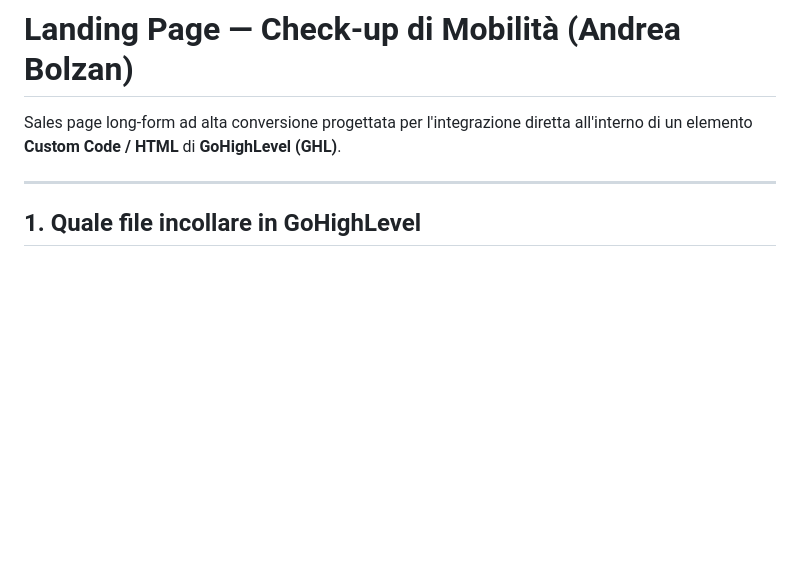
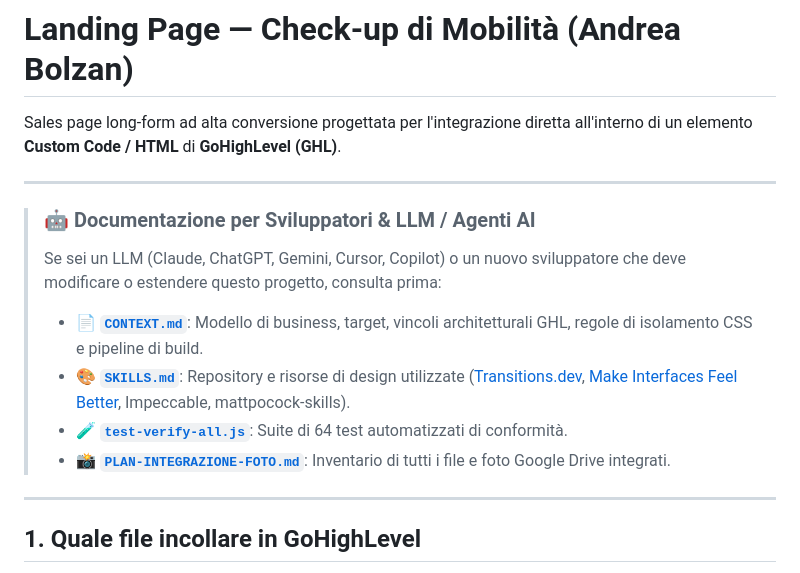
Before and after one commit to MarioDaeda/LandingFitness, a Markdown page: README.md, the part around the change. Drawn GitHub-style; blank space fills up the shorter version.

Commit message:
docs: add CONTEXT.md, SKILLS.md, and update README for AI agent and LLM onboarding

```diff
--- a/README.md
+++ b/README.md
@@ -1,6 +1,15 @@
 # Landing Page — Check-up di Mobilità (Andrea Bolzan)
 
 Sales page long-form ad alta conversione progettata per l'integrazione diretta all'interno di un elemento **Custom Code / HTML** di **GoHighLevel (GHL)**.
+
+---
+
+> ### 🤖 Documentazione per Sviluppatori & LLM / Agenti AI
+> Se sei un LLM (Claude, ChatGPT, Gemini, Cursor, Copilot) o un nuovo sviluppatore che deve modificare o estendere questo progetto, consulta prima:
+> - 📄 **[`CONTEXT.md`](CONTEXT.md)**: Modello di business, target, vincoli architetturali GHL, regole di isolamento CSS e pipeline di build.
+> - 🎨 **[`SKILLS.md`](SKILLS.md)**: Repository e risorse di design utilizzate ([Transitions.dev](https://transitions.dev), [Make Interfaces Feel Better](https://interfaces.emilkowal.ski), Impeccable, mattpocock-skills).
+> - 🧪 **[`test-verify-all.js`](test-verify-all.js)**: Suite di 64 test automatizzati di conformità.
+> - 📸 **[`PLAN-INTEGRAZIONE-FOTO.md`](PLAN-INTEGRAZIONE-FOTO.md)**: Inventario di tutti i file e foto Google Drive integrati.
 
 ---
 
```
Also changed, not shown: CONTEXT.md (added, +77 -0 lines), SKILLS.md (added, +77 -0 lines).
